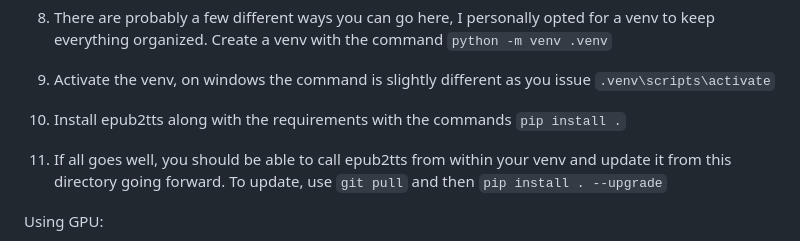
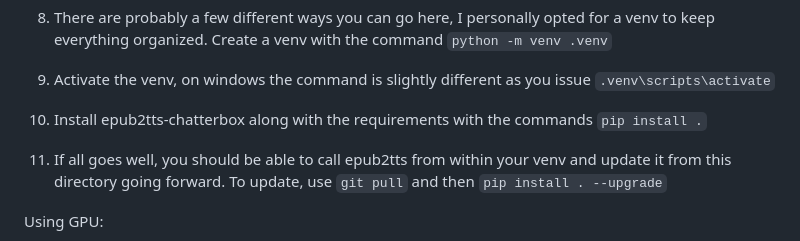
Before and after one commit to aedocw/epub2tts-chatterbox, a Markdown page: README.md, the part around the change. GitHub-like rendering; folded sections open.

```diff
--- a/README.md
+++ b/README.md
@@ -118,7 +118,7 @@ Running epub2tts in WSL2 with Ubuntu 22 is the easiest approach, but these steps
 7. Decide where you want your epub2tts project to live, documents is a common place. Once you've found a directory you're happy with, clone the project with `git clone https://github.com/aedocw/epub2tts` and cd epub2tts so you're now in your working directory.
 8. There are probably a few different ways you can go here, I personally opted for a venv to keep everything organized. Create a venv with the command `python -m venv .venv`
 9. Activate the venv, on windows the command is slightly different as you issue `.venv\scripts\activate`
-10. Install epub2tts along with the requirements with the commands `pip install .`
+10. Install epub2tts-chatterbox along with the requirements with the commands `pip install .`
 
 11. If all goes well, you should be able to call epub2tts from within your venv and update it from this directory going forward. To update, use `git pull` and then `pip install . --upgrade`
 
```
